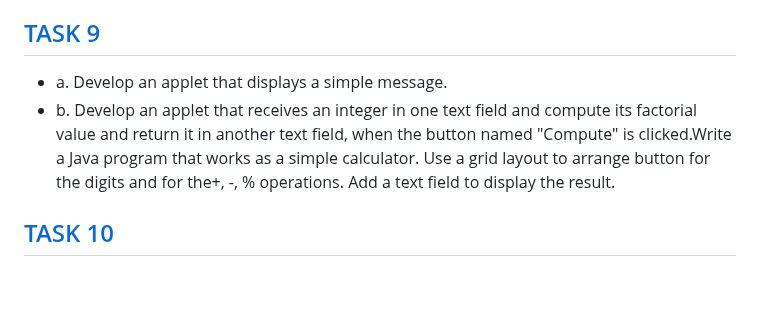
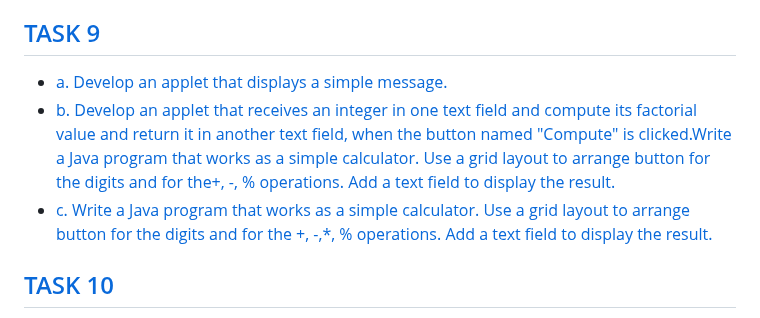
Before and after one commit to prabhasg03/academic_work, a Markdown page: README.md, the part around one of its changes. Drawn GitHub-style; blank space fills up the shorter version.

```diff
--- a/README.md
+++ b/README.md
@@ -35,4 +38,7 @@
 ## [TASK 9](https://github.com/prabhasg03/Task-Codes/tree/Java/Java/Task%209)
- - a. Develop an applet that displays a simple message.
- - b. Develop an applet that receives an integer in one text field and compute its factorial value and return it in another text field, when the button named "Compute" is clicked.Write a Java program that works as a simple calculator. Use a grid layout to arrange button for the digits and for the+, -, % operations. Add a text field to display the result.
+ - [a. Develop an applet that displays a simple message.](https://github.com/prabhasg03/Task-Codes/blob/Java/Java/Task%209/9A/T9a.java)
+ - [b. Develop an applet that receives an integer in one text field and compute its factorial value and return it in another text field, when the button named "Compute" is clicked.Write a Java program that works as a simple calculator. Use a grid layout to arrange button for the digits and for the+, -, % operations. Add a text field to display the result.](https://github.com/prabhasg03/Task-Codes/blob/Java/Java/Task%209/9B/T9b.java)
+ - [c. Write a Java program that works as a simple calculator. Use a grid layout to arrange button
+for the digits and for the +, -,*, % operations. Add a text field to display the result.
+](https://github.com/prabhasg03/Task-Codes/blob/Java/Java/Task%209/9C/T9c.java)
 ## [TASK 10](https://github.com/prabhasg03/Task-Codes/tree/Java/Java/Task%2010)
```
Also changed, not shown: other parts of README.md (+24 -21 lines).
